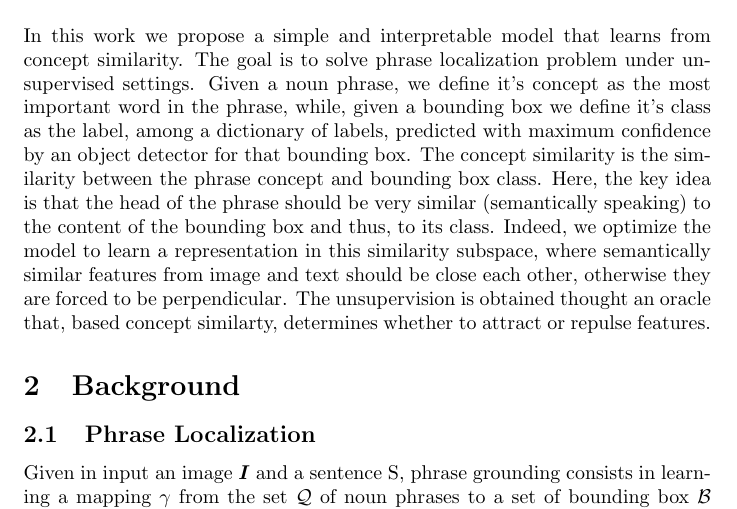
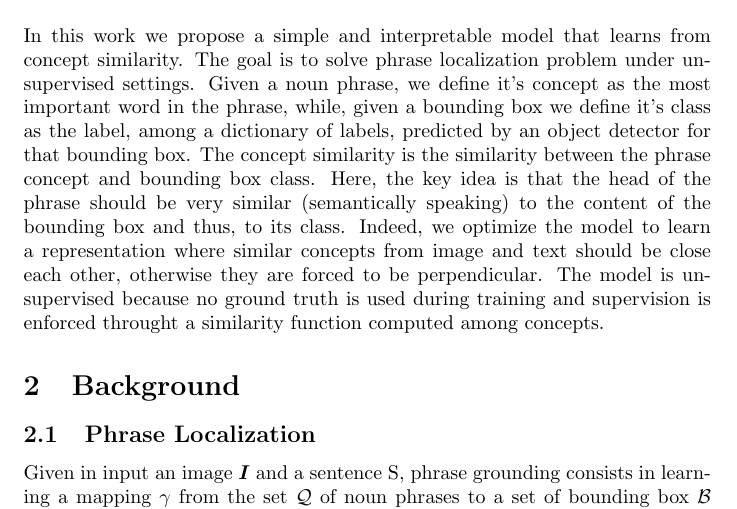
Before and after one commit to lparolari/master-thesis-report, a LaTeX document (report.tex): part of page 1 of 8, cut so that both start at the same text. Compiled offline with pdfLaTeX.

Commit message:
fix: introduction minor rewrite

```diff
--- a/report.tex
+++ b/report.tex
@@ -27,17 +27,16 @@ from concept similarity. The goal is to solve phrase localization
 problem under unsupervised settings. Given a noun phrase, we define
 it's concept as the most important word in the phrase, while, given a
 bounding box we define it's class as the label, among a dictionary of
-labels, predicted with maximum confidence by an object detector for
-that bounding box. The concept similarity is the similarity between
-the phrase concept and bounding box class. Here, the key idea is that
-the head of the phrase should be very similar (semantically speaking)
-to the content of the bounding box and thus, to its class. Indeed, we
-optimize the model to learn a representation in this similarity
-subspace, where semantically similar features from image and text
+labels, predicted by an object detector for that bounding box. The
+concept similarity is the similarity between the phrase concept and
+bounding box class. Here, the key idea is that the head of the phrase
+should be very similar (semantically speaking) to the content of the
+bounding box and thus, to its class. Indeed, we optimize the model to
+learn a representation where similar concepts from image and text
 should be close each other, otherwise they are forced to be
-perpendicular. The unsupervision is obtained thought an oracle that,
-based concept similarty, determines whether to attract or repulse
-features.
+perpendicular. The model is unsupervised because no ground truth is
+used during training and supervision is enforced throught a similarity
+function computed among concepts.
 
 % Our model is straightforward. First of all, we gather image features
 % from the object detector and we compute five additional features
```
